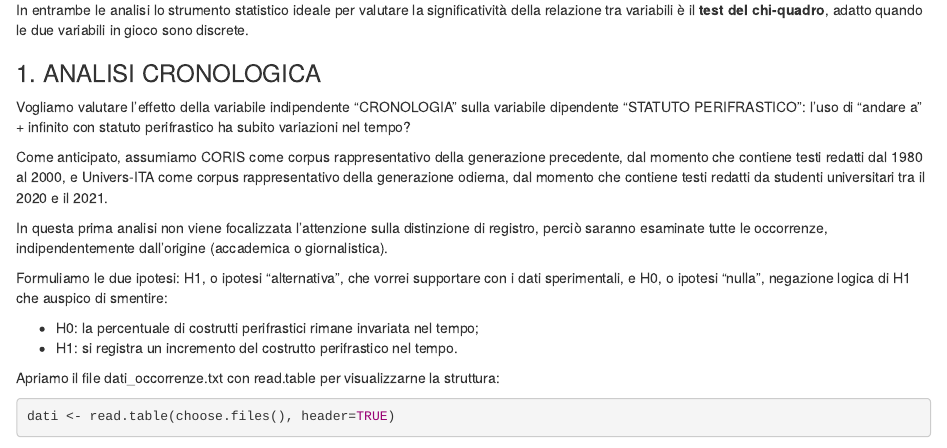
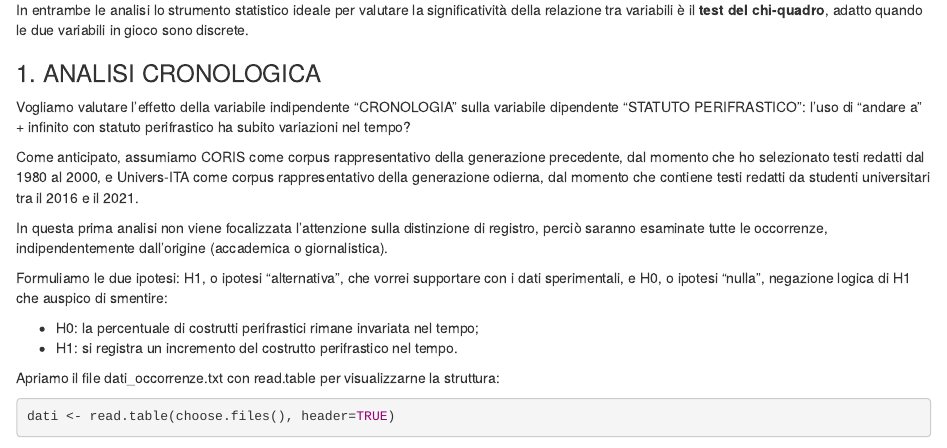
Before and after one commit to DaniaChiari/analisi_statistica_perifrasi, an R Markdown document (analisi01_chi_quadrato.Rmd): the page in a window 1100 px wide, from 410 px down. Rendered offline with R 4.5, knitr and Pandoc, with nearby package versions; some code elsewhere in the file could not run offline.

Commit message:
Correzione

```diff
--- a/analisi01_chi_quadrato.Rmd
+++ b/analisi01_chi_quadrato.Rmd
@@ -20,7 +20,7 @@ In entrambe le analisi lo strumento statistico ideale per valutare la significat
 ### 1. ANALISI CRONOLOGICA
 Vogliamo valutare l'effetto della variabile indipendente "CRONOLOGIA" sulla variabile dipendente "STATUTO PERIFRASTICO": l'uso di "andare a" + infinito con statuto perifrastico ha subito variazioni nel tempo?
 
-Come anticipato, assumiamo CORIS come corpus rappresentativo della generazione precedente, dal momento che contiene testi redatti dal 1980 al 2000, e Univers-ITA come corpus rappresentativo della generazione odierna, dal momento che contiene testi redatti da studenti universitari tra il 2020 e il 2021.
+Come anticipato, assumiamo CORIS come corpus rappresentativo della generazione precedente, dal momento che ho selezionato testi redatti dal 1980 al 2000, e Univers-ITA come corpus rappresentativo della generazione odierna, dal momento che contiene testi redatti da studenti universitari tra il 2016 e il 2021.
 
 In questa prima analisi non viene focalizzata l'attenzione sulla distinzione di registro, perciò saranno esaminate tutte le occorrenze, indipendentemente dall'origine (accademica o giornalistica).
 
```
